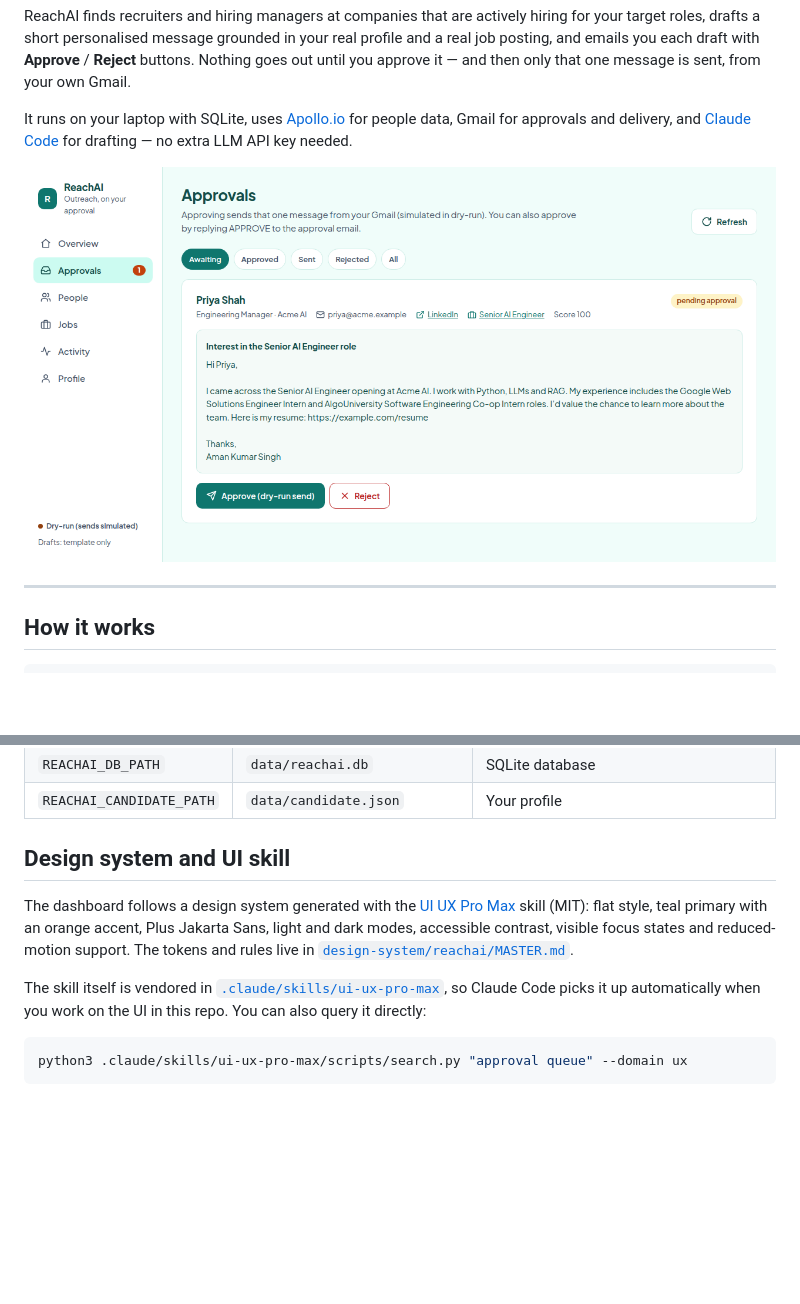
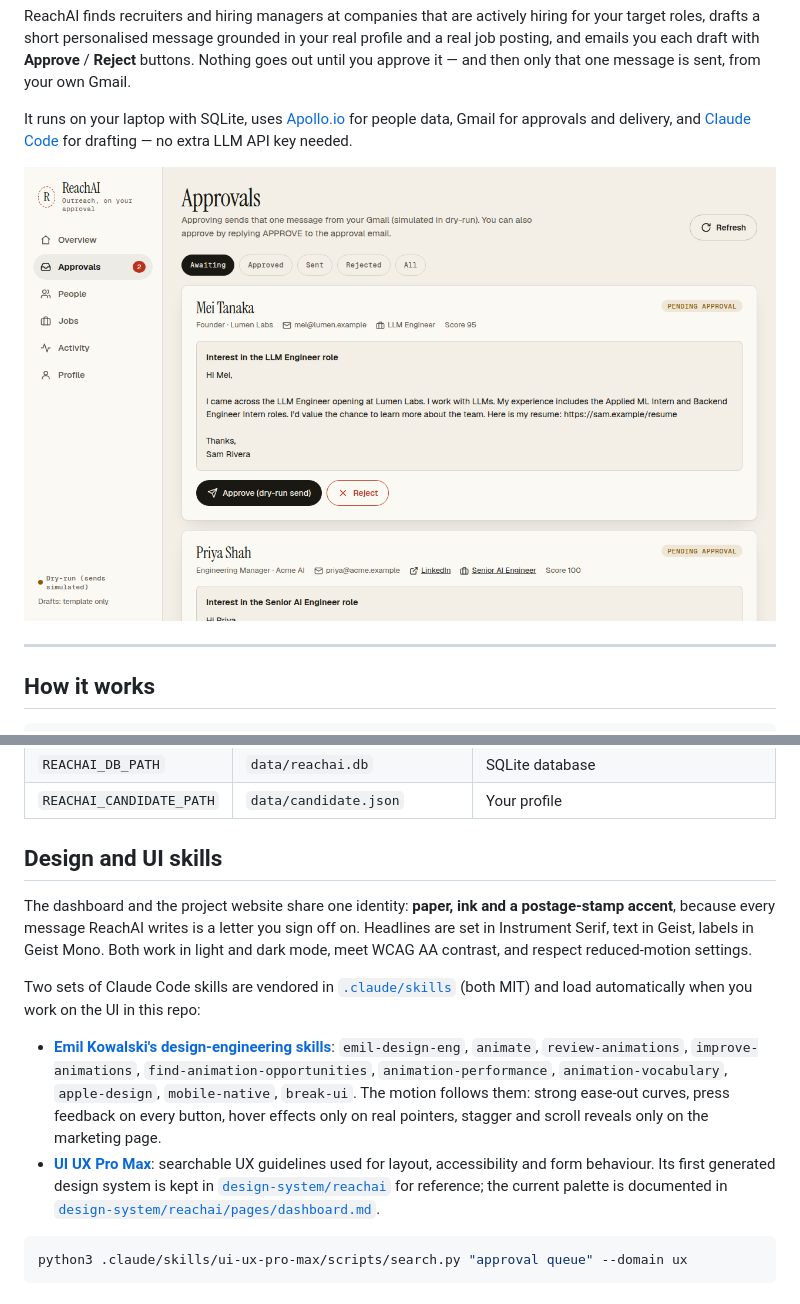
Before and after one commit to AmanSingh-tech/ReachAI, a Markdown page: README.md, 2 parts joined by grey strips. Rendered like a GitHub page; pictures changed too: docs/screenshots/approvals.png; blank space fills up the shorter version.

Commit message:
Update screenshots, README and design notes for identity v2
Screenshots now use a fictional profile instead of real candidate data.

````diff
--- a/README.md
+++ b/README.md
@@ -132,11 +132,14 @@ All settings live in `.env` (see [`.env.example`](.env.example)).
 | `REACHAI_DB_PATH` | `data/reachai.db` | SQLite database |
 | `REACHAI_CANDIDATE_PATH` | `data/candidate.json` | Your profile |
 
-## Design system and UI skill
+## Design and UI skills
 
-The dashboard follows a design system generated with the [UI UX Pro Max](https://github.com/nextlevelbuilder/ui-ux-pro-max-skill) skill (MIT): flat style, teal primary with an orange accent, Plus Jakarta Sans, light and dark modes, accessible contrast, visible focus states and reduced-motion support. The tokens and rules live in [`design-system/reachai/MASTER.md`](design-system/reachai/MASTER.md).
+The dashboard and the project website share one identity: **paper, ink and a postage-stamp accent**, because every message ReachAI writes is a letter you sign off on. Headlines are set in Instrument Serif, text in Geist, labels in Geist Mono. Both work in light and dark mode, meet WCAG AA contrast, and respect reduced-motion settings.
 
-The skill itself is vendored in [`.claude/skills/ui-ux-pro-max`](.claude/skills/ui-ux-pro-max), so Claude Code picks it up automatically when you work on the UI in this repo. You can also query it directly:
+Two sets of Claude Code skills are vendored in [`.claude/skills`](.claude/skills) (both MIT) and load automatically when you work on the UI in this repo:
+
+- **[Emil Kowalski's design-engineering skills](https://github.com/emilkowalski/skills)**: `emil-design-eng`, `animate`, `review-animations`, `improve-animations`, `find-animation-opportunities`, `animation-performance`, `animation-vocabulary`, `apple-design`, `mobile-native`, `break-ui`. The motion follows them: strong ease-out curves, press feedback on every button, hover effects only on real pointers, stagger and scroll reveals only on the marketing page.
+- **[UI UX Pro Max](https://github.com/nextlevelbuilder/ui-ux-pro-max-skill)**: searchable UX guidelines used for layout, accessibility and form behaviour. Its first generated design system is kept in [`design-system/reachai`](design-system/reachai) for reference; the current palette is documented in [`design-system/reachai/pages/dashboard.md`](design-system/reachai/pages/dashboard.md).
 
 ```bash
 python3 .claude/skills/ui-ux-pro-max/scripts/search.py "approval queue" --domain ux
````
Also changed, not shown: docs/screenshots/overview.png, 1 other file.
